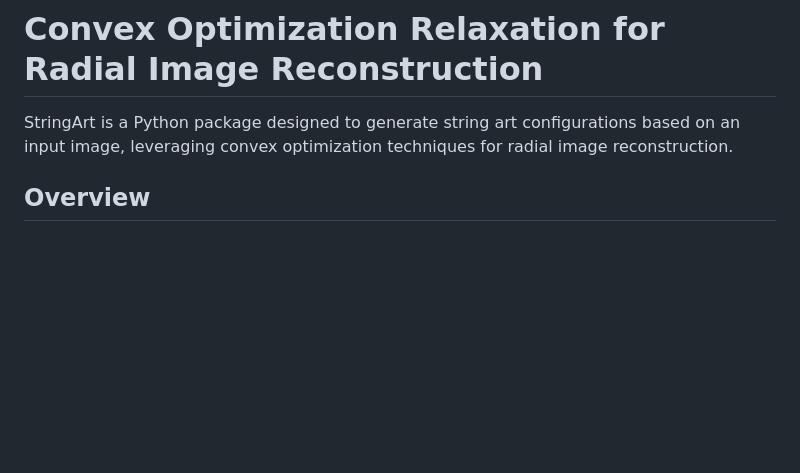
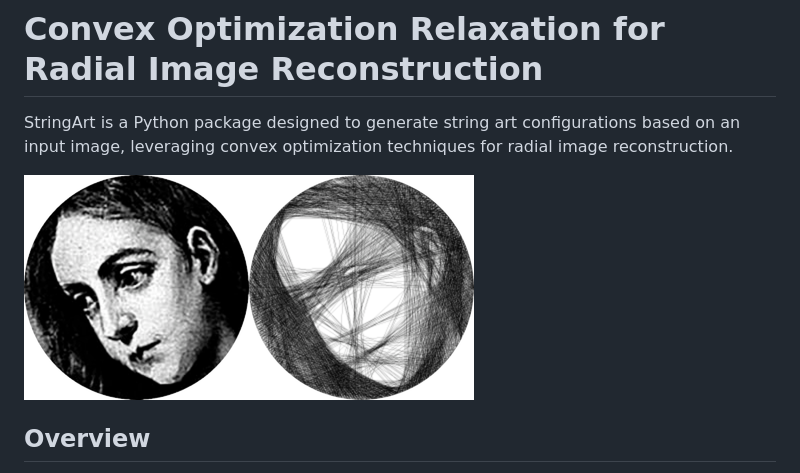
Before and after one commit to skpha13/cvx-rayopt, a Markdown page: README.md, the part around the change. Rendered like a GitHub page; pictures changed too: docs/assets/preview.png (added); blank space fills up the shorter version.

Commit message:
doc: preview file + paper update

```diff
--- a/README.md
+++ b/README.md
@@ -1,6 +1,8 @@
 # Convex Optimization Relaxation for Radial Image Reconstruction
 
 StringArt is a Python package designed to generate string art configurations based on an input image, leveraging convex optimization techniques for radial image reconstruction.
+
+![String Art Preview](./docs/assets/preview.png)
 
 ## Overview
 
```
Also changed, not shown: 1 other file.
